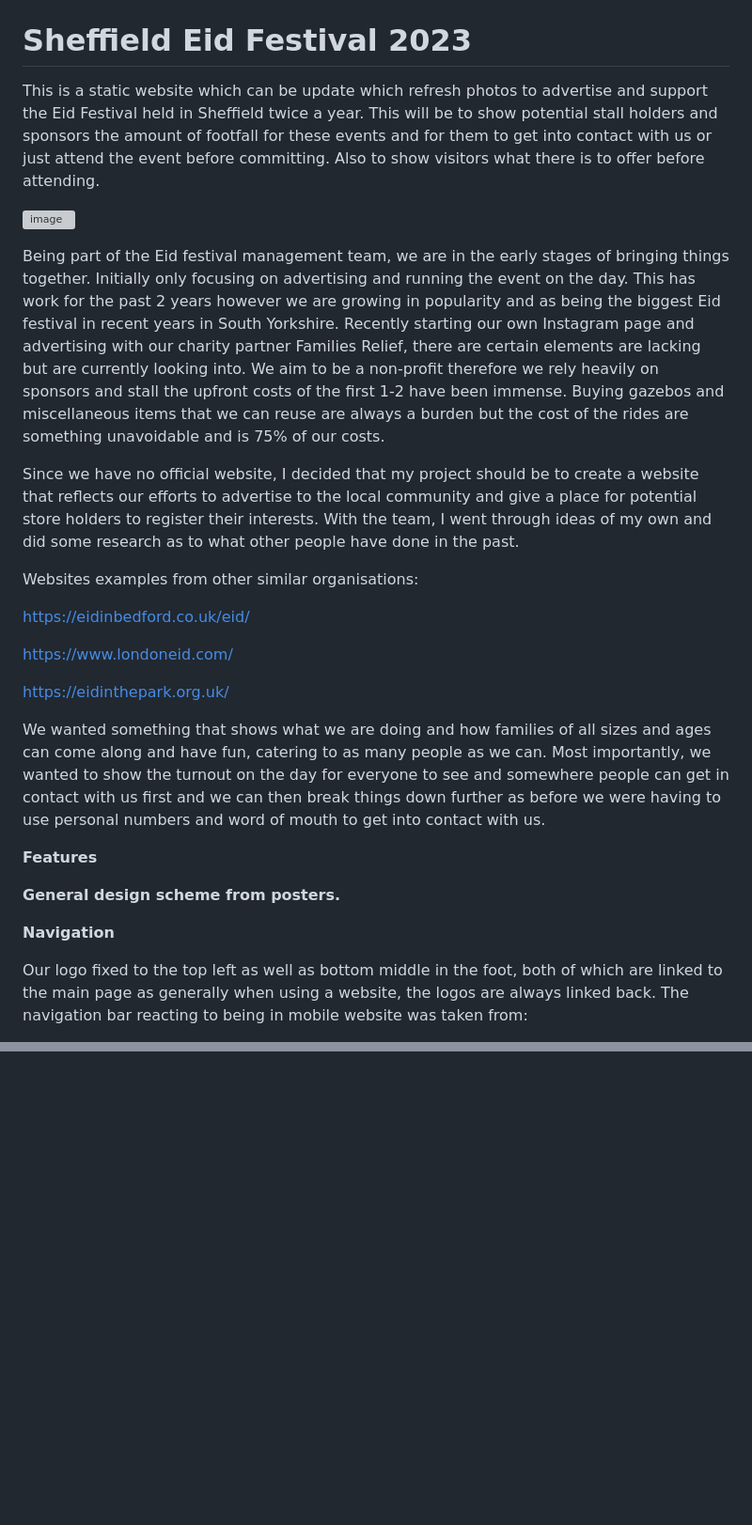
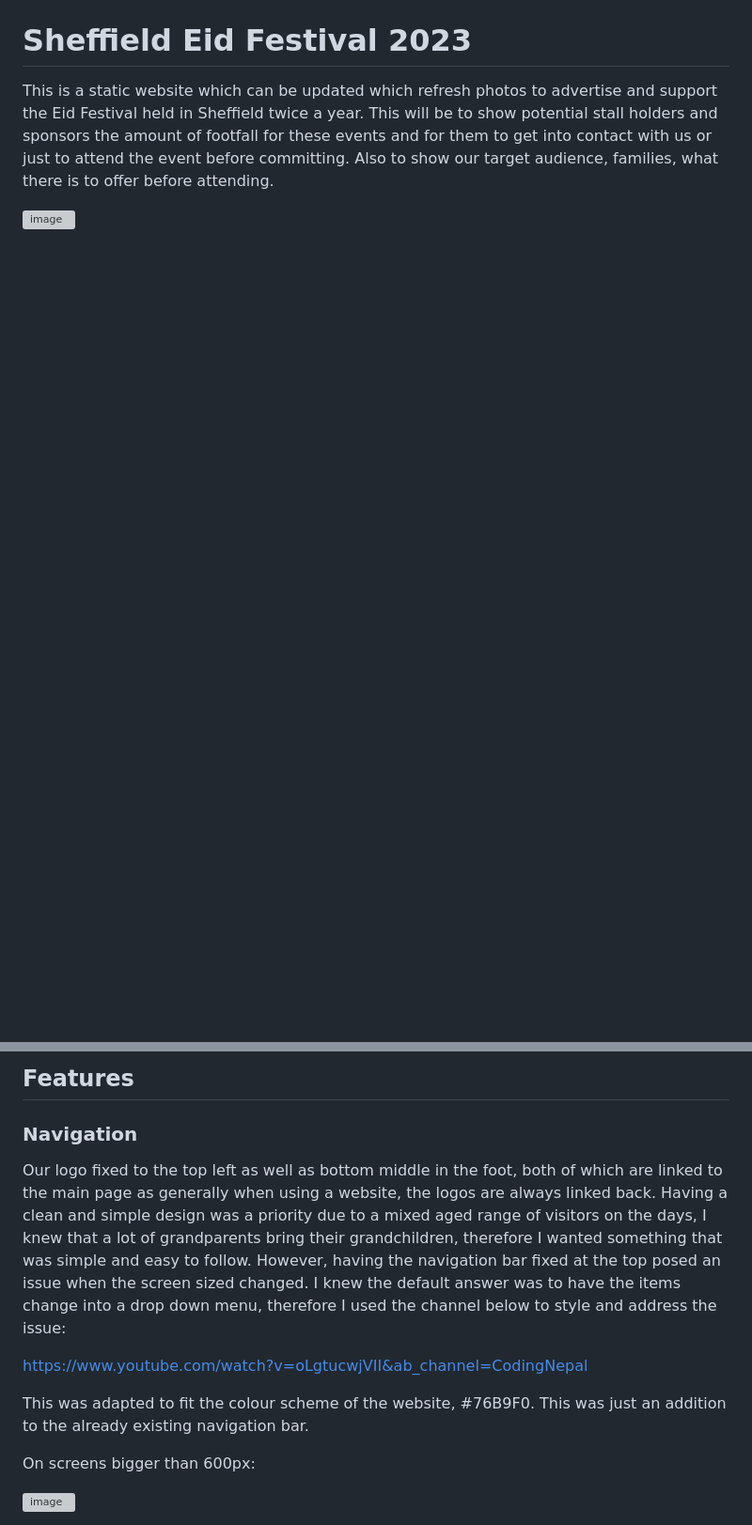
Before and after one commit to agunny/Eid-festival---Project, a Markdown page: readme.md, 2 parts joined by grey strips. Shown: that part at 94% size. GitHub-like rendering; blank space fills up the shorter version; grey boxes are pictures that could not be loaded.

```diff
--- a/readme.md
+++ b/readme.md
@@ -4,33 +1,15 @@
 # Sheffield Eid Festival 2023
 
-This is a static website which can be update which refresh photos to advertise and support the Eid Festival held in Sheffield twice a year. This will be to show potential stall holders and sponsors the amount of footfall for these events and for them to get into contact with us or just attend the event before committing. Also to show visitors what there is to offer before attending.
+This is a static website which can be updated which refresh photos to advertise and support the Eid Festival held in Sheffield twice a year. This will be to show potential stall holders and sponsors the amount of footfall for these events and for them to get into contact with us or just to attend the event before committing. Also to show our target audience, families, what there is to offer before attending.
 
 ![image](https://github.com/agunny/Eid-festival---Project/assets/133648178/1cabcb80-039a-4f7b-96d9-7ae4dd6b5be9)
 
 
-Being part of the Eid festival management team, we are in the early stages of bringing things together. Initially only focusing on advertising and running the event on the day. This has work for the past 2 years however we are growing in popularity and as being the biggest Eid festival in recent years in South Yorkshire. Recently starting our own Instagram page and advertising with our charity partner Families Relief, there are certain elements are lacking but are currently looking into. We aim to be a non-profit therefore we rely heavily on sponsors and stall the upfront costs of the first 1-2 have been immense. Buying gazebos and miscellaneous items that we can reuse are always a burden but the cost of the rides are something unavoidable and is 75% of our costs.
-
-Since we have no official website, I decided that my project should be to create a website that reflects our efforts to advertise to the local community and give a place for potential store holders to register their interests. With the team, I went through ideas of my own and did some research as to what other people have done in the past.
-
-Websites examples from other similar organisations:
-
-<https://eidinbedford.co.uk/eid/>
-
-<https://www.londoneid.com/>
-
-<https://eidinthepark.org.uk/>
-
-We wanted something that shows what we are doing and how families of all sizes and ages can come along and have fun, catering to as many people as we can. Most importantly, we wanted to show the turnout on the day for everyone to see and somewhere people can get in contact with us first and we can then break things down further as before we were having to use personal numbers and word of mouth to get into contact with us.
 
 
 
 
-**Features**
-
-**General design scheme from posters.**
 
 
-**Navigation**
 
-Our logo fixed to the top left as well as bottom middle in the foot, both of which are linked to the main page as generally when using a website, the logos are always linked back. The navigation bar reacting to being in mobile website was taken from:
 
@@ -49,0 +59,14 @@ Switching to a drop down menu, still following the same layout and animation whe
+## **Features**
+
+### **Navigation**
+
+Our logo fixed to the top left as well as bottom middle in the foot, both of which are linked to the main page as generally when using a website, the logos are always linked back. Having a clean and simple design was a priority due to a mixed aged range of visitors on the days, I knew that a lot of grandparents bring their grandchildren, therefore I wanted something that was simple and easy to follow. However, having the navigation bar fixed at the top posed an issue when the screen sized changed. I knew the default answer was to have the items change into a drop down menu, therefore I used the channel below to style and address the issue:
+
+<https://www.youtube.com/watch?v=oLgtucwjVII&ab_channel=CodingNepal>
+
+This was adapted to fit the colour scheme of the website, #76B9F0. This was just an addition to the already existing navigation bar.
+
+On screens bigger than 600px:
+
+![image](https://github.com/agunny/Eid-festival---Project/assets/133648178/ebd5d901-236d-4ea9-90b6-19247a11e23d)
+
```
Also changed, not shown: other parts of readme.md (+41 -10 lines).
